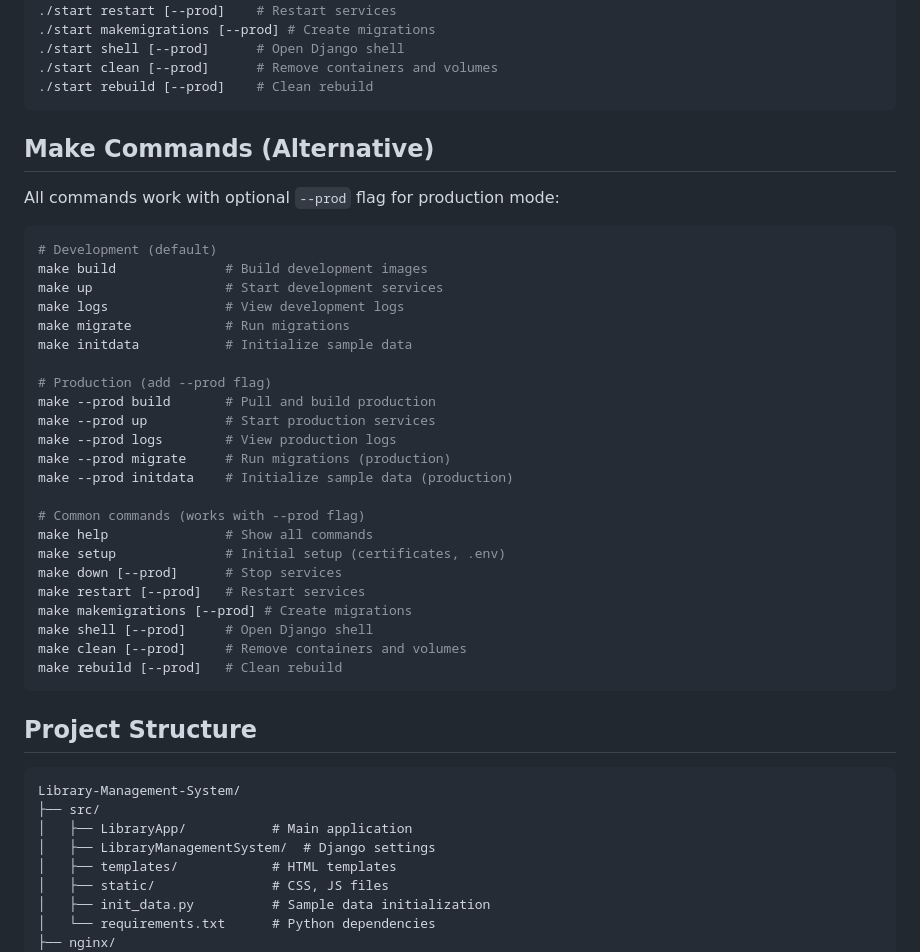
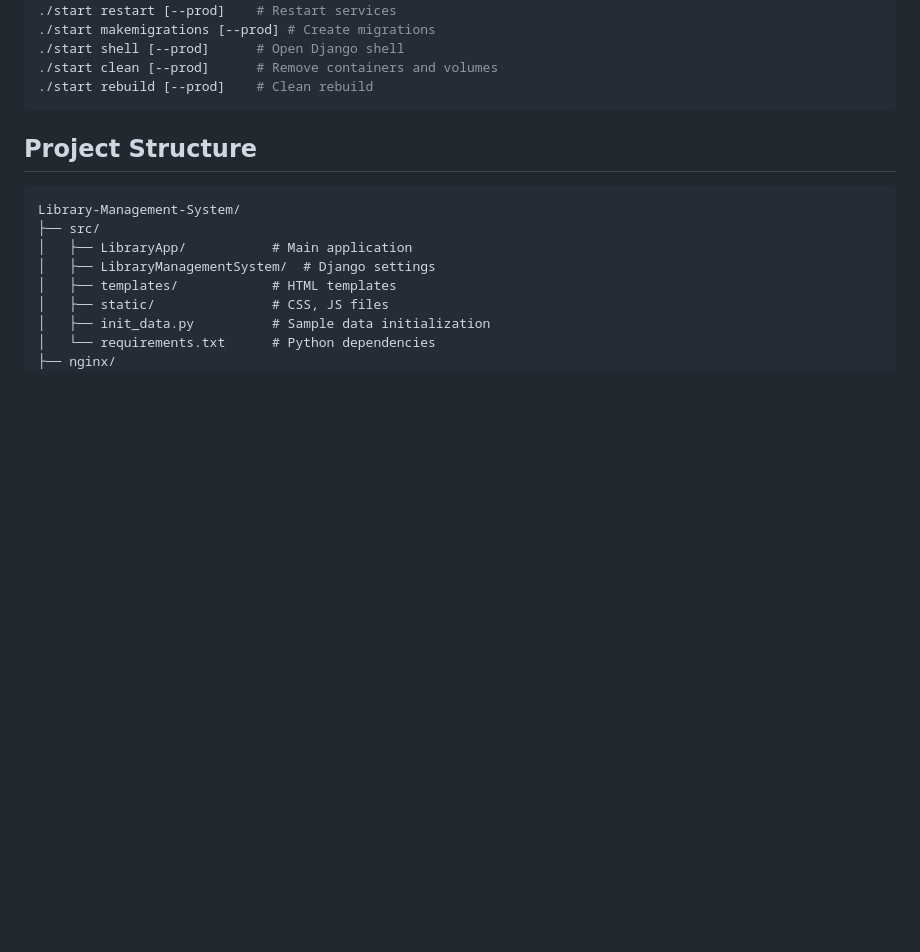
Before and after one commit to WanThinnn/Library-Management-System, a Markdown page: README.md, the part around the change. Rendered like a GitHub page; blank space fills up the shorter version.

Commit message:
Remove Make Commands section from README
Removed alternative make commands section from README.

````diff
--- a/README.md
+++ b/README.md
@@ -151,36 +151,6 @@ sudo ./start --prod up
 ./start shell [--prod]      # Open Django shell
 ./start clean [--prod]      # Remove containers and volumes
 ./start rebuild [--prod]    # Clean rebuild
-```
-
-## Make Commands (Alternative)
-
-All commands work with optional `--prod` flag for production mode:
-
-```bash
-# Development (default)
-make build              # Build development images
-make up                 # Start development services
-make logs               # View development logs
-make migrate            # Run migrations
-make initdata           # Initialize sample data
-
-# Production (add --prod flag)
-make --prod build       # Pull and build production
-make --prod up          # Start production services
-make --prod logs        # View production logs
-make --prod migrate     # Run migrations (production)
-make --prod initdata    # Initialize sample data (production)
-
-# Common commands (works with --prod flag)
-make help               # Show all commands
-make setup              # Initial setup (certificates, .env)
-make down [--prod]      # Stop services
-make restart [--prod]   # Restart services
-make makemigrations [--prod] # Create migrations
-make shell [--prod]     # Open Django shell
-make clean [--prod]     # Remove containers and volumes
-make rebuild [--prod]   # Clean rebuild
 ```
 
 ## Project Structure
````
